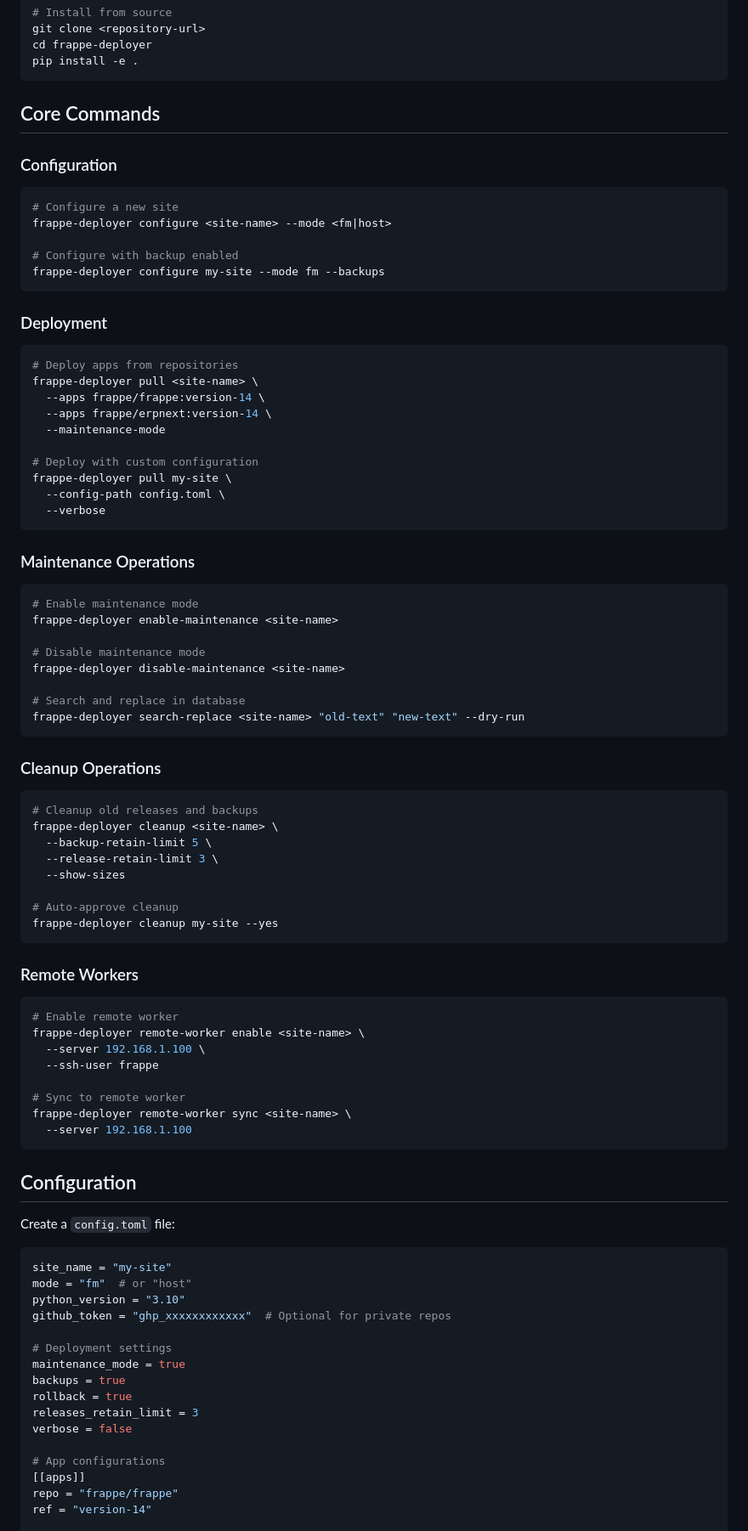
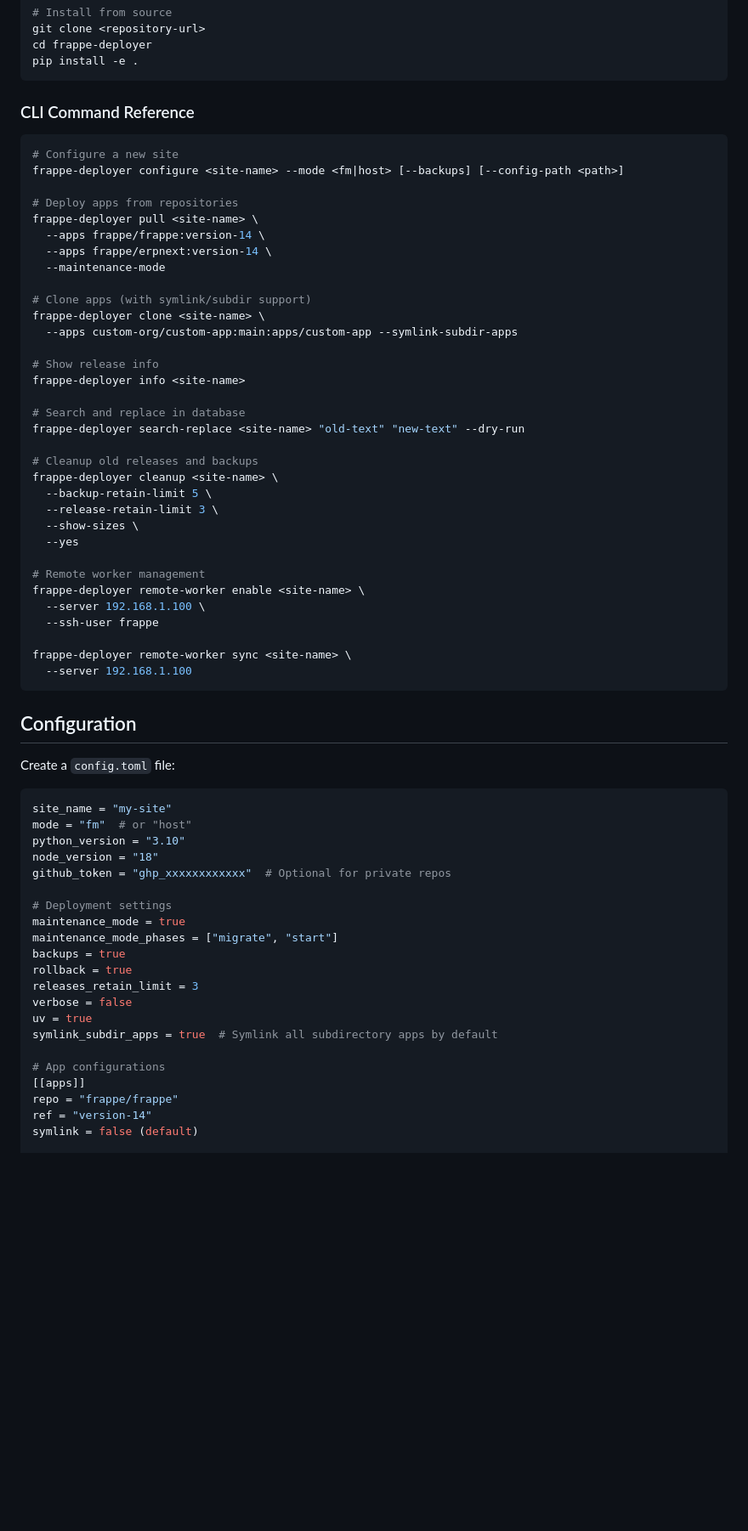
Before and after one commit to rtCamp/frappe-deployer, a Markdown page: README.md, the part around the change printed below. Shown: that part at 85% size. Rendered like a GitHub page; blank space fills up the shorter version.

````diff
--- a/README.md
+++ b/README.md
@@ -45,63 +48,40 @@ cd frappe-deployer
 pip install -e .
 ```
 
-## Core Commands
+### CLI Command Reference
 
-### Configuration
 ```bash
 # Configure a new site
-frappe-deployer configure <site-name> --mode <fm|host>
+frappe-deployer configure <site-name> --mode <fm|host> [--backups] [--config-path <path>]
 
-# Configure with backup enabled
-frappe-deployer configure my-site --mode fm --backups
-```
-
-### Deployment
-```bash
 # Deploy apps from repositories
 frappe-deployer pull <site-name> \
   --apps frappe/frappe:version-14 \
   --apps frappe/erpnext:version-14 \
   --maintenance-mode
 
-# Deploy with custom configuration
-frappe-deployer pull my-site \
-  --config-path config.toml \
-  --verbose
-```
+# Clone apps (with symlink/subdir support)
+frappe-deployer clone <site-name> \
+  --apps custom-org/custom-app:main:apps/custom-app --symlink-subdir-apps
 
-### Maintenance Operations
-```bash
-# Enable maintenance mode
-frappe-deployer enable-maintenance <site-name>
-
-# Disable maintenance mode
-frappe-deployer disable-maintenance <site-name>
+# Show release info
+frappe-deployer info <site-name>
 
 # Search and replace in database
 frappe-deployer search-replace <site-name> "old-text" "new-text" --dry-run
-```
 
-### Cleanup Operations
-```bash
 # Cleanup old releases and backups
 frappe-deployer cleanup <site-name> \
   --backup-retain-limit 5 \
   --release-retain-limit 3 \
-  --show-sizes
+  --show-sizes \
+  --yes
 
-# Auto-approve cleanup
-frappe-deployer cleanup my-site --yes
-```
-
-### Remote Workers
-```bash
-# Enable remote worker
+# Remote worker management
 frappe-deployer remote-worker enable <site-name> \
   --server 192.168.1.100 \
   --ssh-user frappe
 
-# Sync to remote worker
 frappe-deployer remote-worker sync <site-name> \
   --server 192.168.1.100
 ```
@@ -114,19 +94,24 @@ Create a `config.toml` file:
 site_name = "my-site"
 mode = "fm"  # or "host"
 python_version = "3.10"
+node_version = "18"
 github_token = "ghp_xxxxxxxxxxxx"  # Optional for private repos
 
 # Deployment settings
 maintenance_mode = true
+maintenance_mode_phases = ["migrate", "start"]
 backups = true
 rollback = true
 releases_retain_limit = 3
 verbose = false
+uv = true
+symlink_subdir_apps = true  # Symlink all subdirectory apps by default
 
 # App configurations
 [[apps]]
 repo = "frappe/frappe"
 ref = "version-14"
+symlink = false (default)
 
 [[apps]]
 repo = "frappe/erpnext"
````
Also changed, not shown: other parts of README.md (+91 -11 lines).
